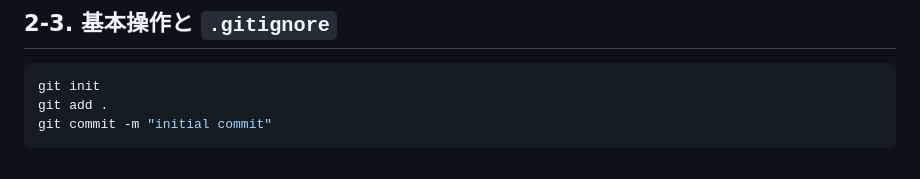
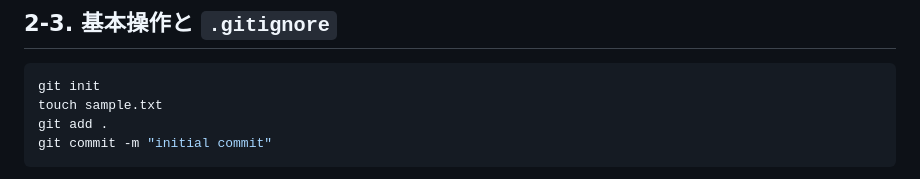
Before and after one commit to kento2247/Python_quick_lesson, a Markdown page: README_sections/02_git_github.md, the part around the change. Rendered like a GitHub page.

````diff
--- a/README_sections/02_git_github.md
+++ b/README_sections/02_git_github.md
@@ -58,6 +58,7 @@ git config --global user.email "you@example.com"
 
 ```bash
 git init
+touch sample.txt
 git add .
 git commit -m "initial commit"
 ```
````
